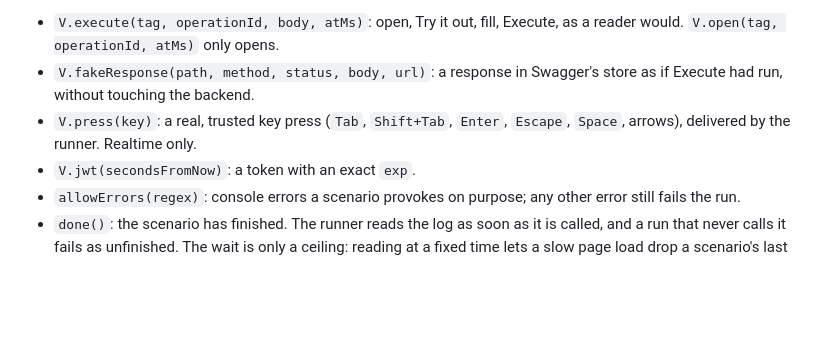
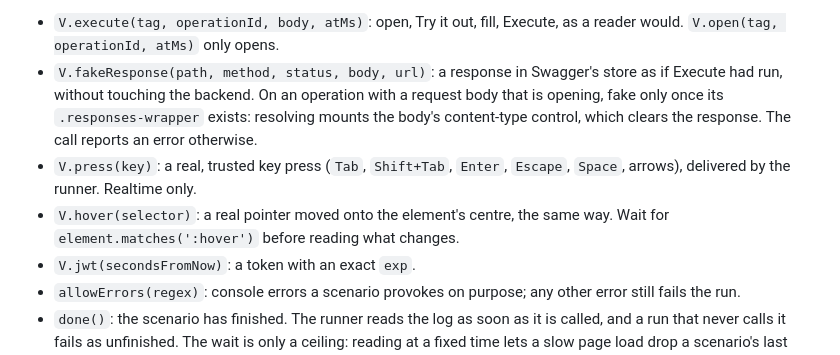
Before and after one commit to FDTTO/emit, a Markdown page: docs/design/VERIFY.md, the part around the change. Rendered like a GitHub page; blank space fills up the shorter version.

Commit message:
docs: describe V.hover and when a faked response is safe
The verification notes now say how a real pointer reaches the page and why a faked response on an operation that is opening must wait for its responses: resolving mounts the body's content-type control, which clears it.

```diff
--- a/docs/design/VERIFY.md
+++ b/docs/design/VERIFY.md
@@ -37,9 +37,14 @@ on the page through `V`:
 - `V.execute(tag, operationId, body, atMs)`: open, Try it out, fill, Execute,
   as a reader would. `V.open(tag, operationId, atMs)` only opens.
 - `V.fakeResponse(path, method, status, body, url)`: a response in Swagger's
-  store as if Execute had run, without touching the backend.
+  store as if Execute had run, without touching the backend. On an
+  operation with a request body that is opening, fake only once its
+  `.responses-wrapper` exists: resolving mounts the body's content-type
+  control, which clears the response. The call reports an error otherwise.
 - `V.press(key)`: a real, trusted key press (`Tab`, `Shift+Tab`, `Enter`,
   `Escape`, `Space`, arrows), delivered by the runner. Realtime only.
+- `V.hover(selector)`: a real pointer moved onto the element's centre, the
+  same way. Wait for `element.matches(':hover')` before reading what changes.
 - `V.jwt(secondsFromNow)`: a token with an exact `exp`.
 - `allowErrors(regex)`: console errors a scenario provokes on purpose; any
   other error still fails the run.
```
